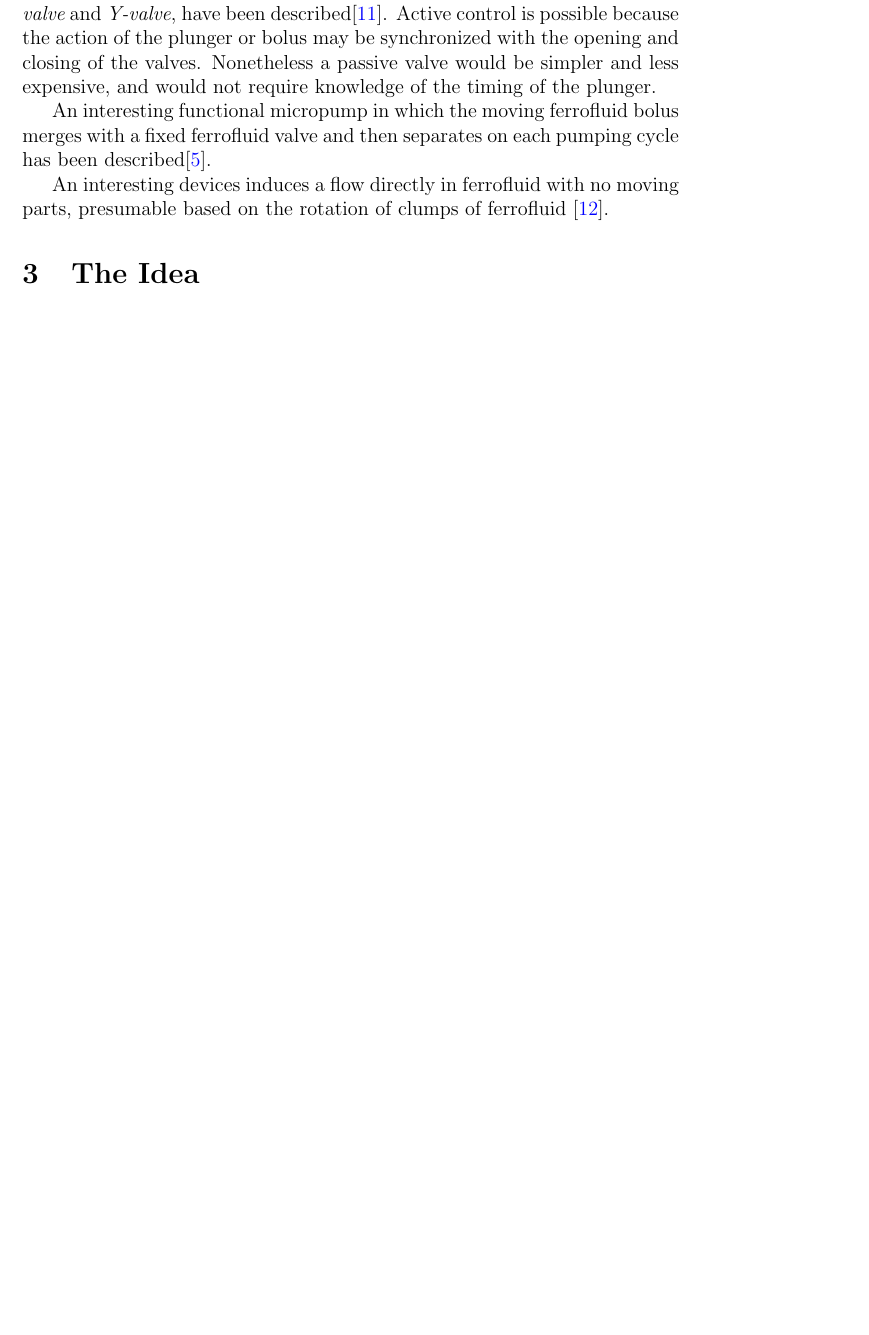
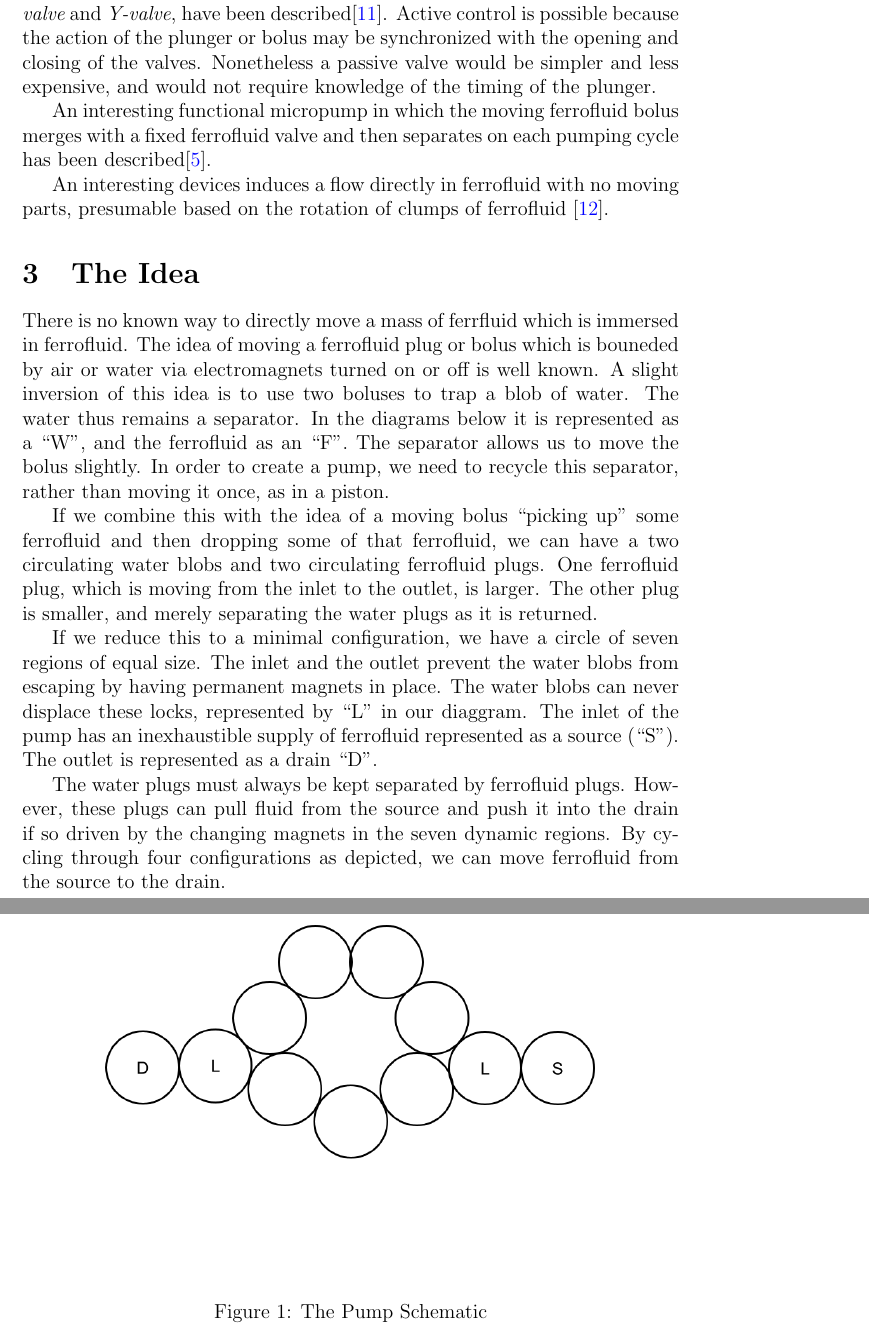
Before and after one commit to PubInv/ferrofluid-pump, a LaTeX paper (doc/FerrofluidPump.tex): part of page 2 of 4 before the commit and two parts of pages 2 and 3 of 6 after it, the two joined at a grey line, cut so that both start at the same text, the shorter picture padded with empty space. Compiled offline with pdfLaTeX.

Commit message:
basic idea with diagram

```diff
--- a/doc/FerrofluidPump.tex
+++ b/doc/FerrofluidPump.tex
@@ -142,3 +142,39 @@ presumable based on the rotation of clumps of ferrofluid
 
 \section{The Idea}
 
+There is no known way to directly move a mass of ferrfluid which is immersed in
+ferrofluid.
+The idea of moving a ferrofluid plug or bolus which is bouneded by air or water
+via electromagnets turned on or off is well known. A slight inversion of this
+idea is to use two boluses to trap a blob of water. The water thus remains
+a separator. In the diagrams below it is represented as a ``W'',
+and the ferrofluid as an ``F''.
+The separator allows us to move the bolus slightly.
+In order to create a pump, we need to recycle this separator, rather than
+moving it once, as in a piston.
+
+If we combine this with the idea of a moving bolus ``picking up'' some ferrofluid
+and then dropping some of that ferrofluid, we can have a two circulating water blobs
+and two circulating ferrofluid plugs. One ferrofluid plug, which is moving from the
+inlet to the outlet, is larger.
+The other plug is smaller, and merely separating the water plugs as it is returned.
+
+If we reduce this to a minimal configuration, we have a circle of seven regions
+of equal size. The inlet and the outlet prevent the water blobs from escaping by
+having permanent magnets in place. The water blobs can never displace these
+locks, represented by ``L'' in our diaggram. The inlet of the pump has an
+inexhaustible supply of ferrofluid represented as a source (``S''). The
+outlet is represented as a drain ``D''.
+
+The water plugs must always be kept separated by ferrofluid plugs. However,
+these plugs can pull fluid from the source and push it into the drain if
+so driven by the changing magnets in the seven dynamic regions.
+By cycling through four configurations as depicted, we can move ferrofluid
+from the source to the drain.
+
+
+
+
+\begin{figure}
+\centerline{\includegraphics[width=5in]{images/Ferrofluid Pump.png}}
+\caption{The Pump Schematic}
```
Also changed, not shown: doc/FerrofluidPump.pdf, doc/images/Ferrofluid Pump.png (added), doc/images/PumpPhases.png (added), doc/FerrofluidPump.tex (12 more changed lines).
